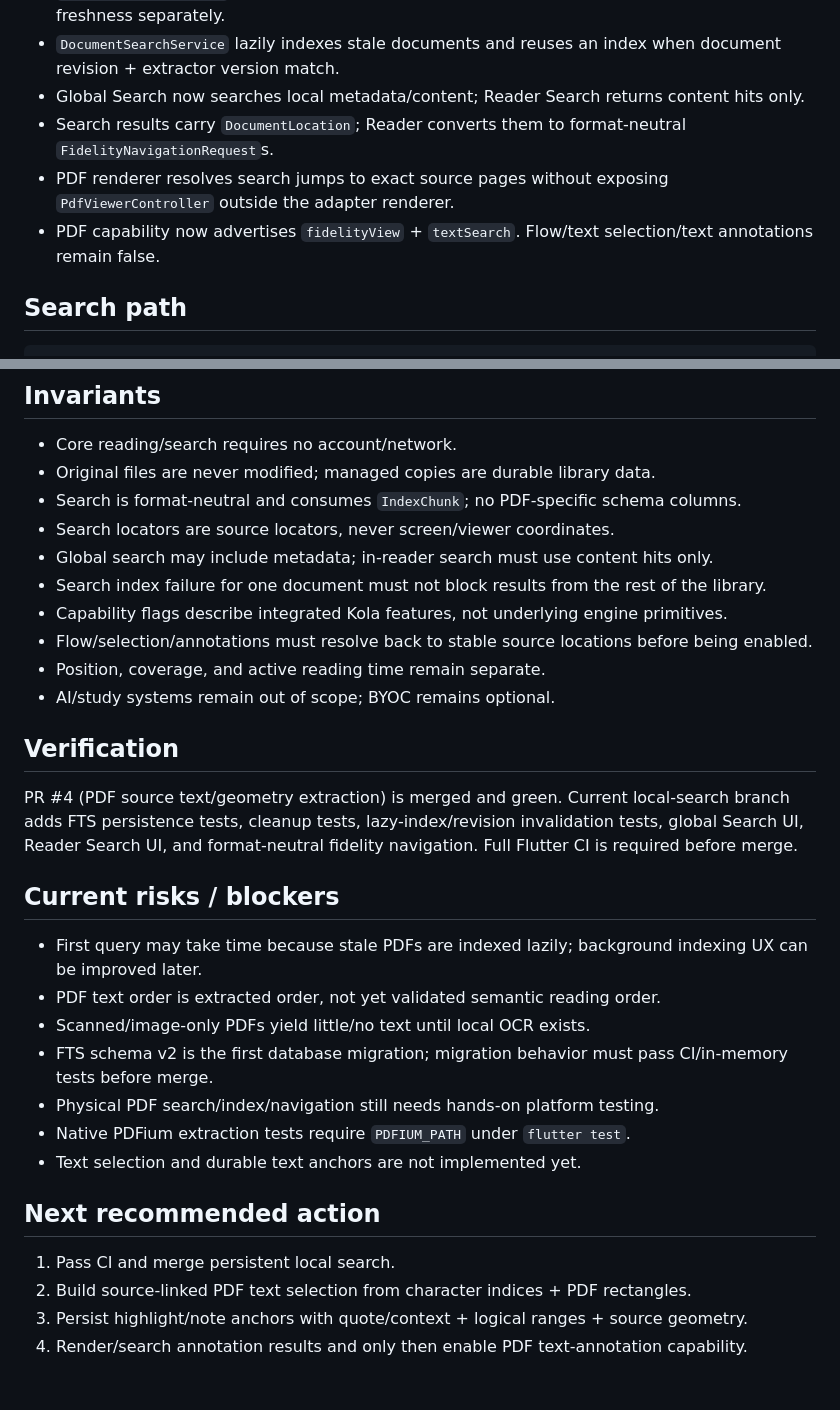
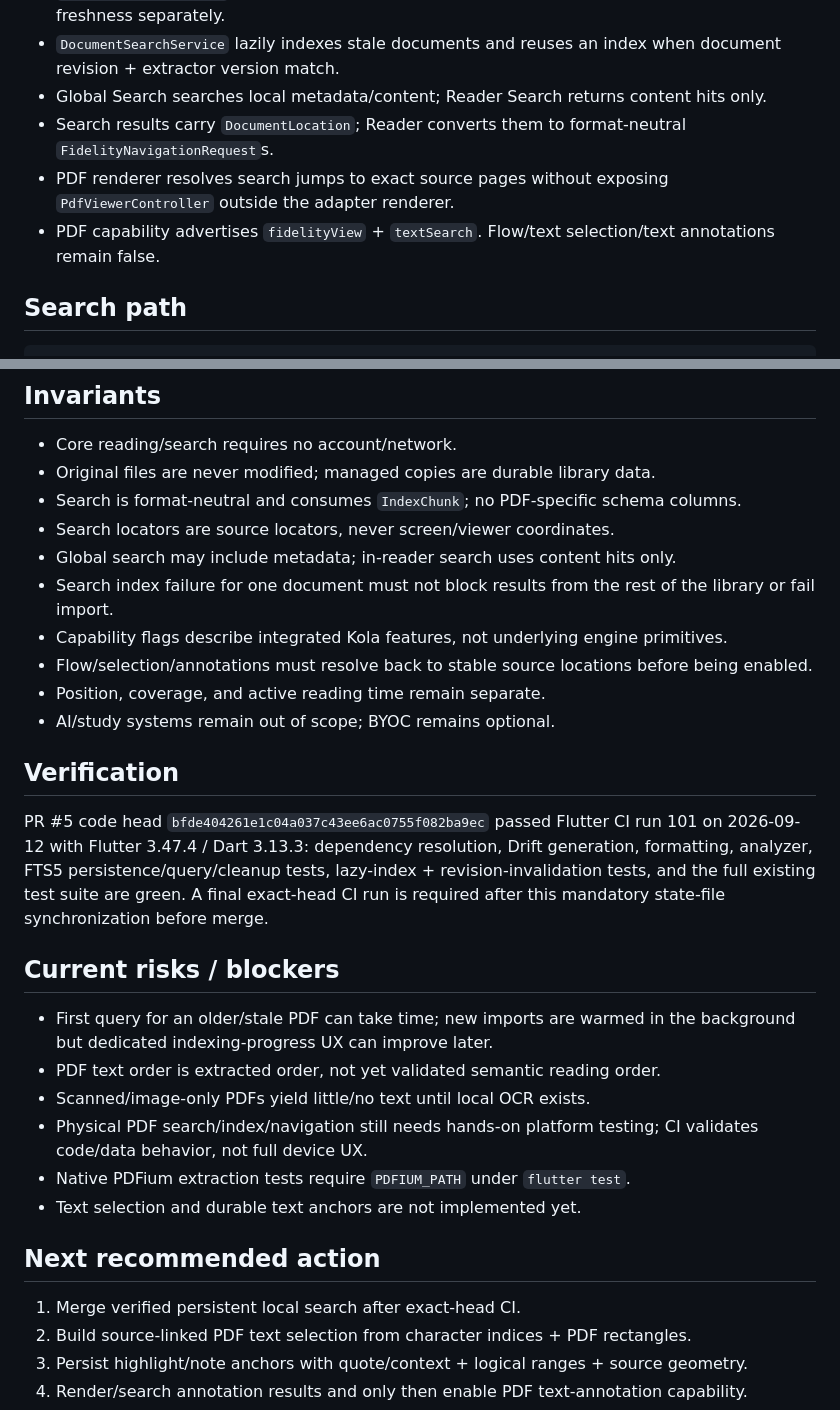
Before and after one commit to aaditya140103/kola, a Markdown page: docs/PROJECT_STATE.md, 2 parts joined by grey strips. Rendered like a GitHub page; blank space fills up the shorter version.

Commit message:
Record verified local search milestone

```diff
--- a/docs/PROJECT_STATE.md
+++ b/docs/PROJECT_STATE.md
@@ -24,10 +25,10 @@ Kola imports content-addressed local documents, renders real PDFs through `pdfrx
 - PDF `extractIndexableContent()` emits page-level `IndexChunk`s with stable PDF locators.
 - `DriftSearchRepository` persists document metadata + content in SQLite FTS5 and stores index freshness separately.
 - `DocumentSearchService` lazily indexes stale documents and reuses an index when document revision + extractor version match.
-- Global Search now searches local metadata/content; Reader Search returns content hits only.
+- Global Search searches local metadata/content; Reader Search returns content hits only.
 - Search results carry `DocumentLocation`; Reader converts them to format-neutral `FidelityNavigationRequest`s.
 - PDF renderer resolves search jumps to exact source pages without exposing `PdfViewerController` outside the adapter renderer.
-- PDF capability now advertises `fidelityView` + `textSearch`. Flow/text selection/text annotations remain false.
+- PDF capability advertises `fidelityView` + `textSearch`. Flow/text selection/text annotations remain false.
 
 ## Search path
 
@@ -65,8 +66,8 @@ lib/document/adapters/pdf/pdfrx_pdf_fidelity_renderer.dart
 - Original files are never modified; managed copies are durable library data.
 - Search is format-neutral and consumes `IndexChunk`; no PDF-specific schema columns.
 - Search locators are source locators, never screen/viewer coordinates.
-- Global search may include metadata; in-reader search must use content hits only.
-- Search index failure for one document must not block results from the rest of the library.
+- Global search may include metadata; in-reader search uses content hits only.
+- Search index failure for one document must not block results from the rest of the library or fail import.
 - Capability flags describe integrated Kola features, not underlying engine primitives.
 - Flow/selection/annotations must resolve back to stable source locations before being enabled.
 - Position, coverage, and active reading time remain separate.
@@ -74,21 +75,20 @@ lib/document/adapters/pdf/pdfrx_pdf_fidelity_renderer.dart
 
 ## Verification
 
-PR #4 (PDF source text/geometry extraction) is merged and green. Current local-search branch adds FTS persistence tests, cleanup tests, lazy-index/revision invalidation tests, global Search UI, Reader Search UI, and format-neutral fidelity navigation. Full Flutter CI is required before merge.
+PR #5 code head `bfde404261e1c04a037c43ee6ac0755f082ba9ec` passed Flutter CI run 101 on 2026-09-12 with Flutter 3.47.4 / Dart 3.13.3: dependency resolution, Drift generation, formatting, analyzer, FTS5 persistence/query/cleanup tests, lazy-index + revision-invalidation tests, and the full existing test suite are green. A final exact-head CI run is required after this mandatory state-file synchronization before merge.
 
 ## Current risks / blockers
 
-- First query may take time because stale PDFs are indexed lazily; background indexing UX can be improved later.
+- First query for an older/stale PDF can take time; new imports are warmed in the background but dedicated indexing-progress UX can improve later.
 - PDF text order is extracted order, not yet validated semantic reading order.
 - Scanned/image-only PDFs yield little/no text until local OCR exists.
-- FTS schema v2 is the first database migration; migration behavior must pass CI/in-memory tests before merge.
-- Physical PDF search/index/navigation still needs hands-on platform testing.
+- Physical PDF search/index/navigation still needs hands-on platform testing; CI validates code/data behavior, not full device UX.
 - Native PDFium extraction tests require `PDFIUM_PATH` under `flutter test`.
 - Text selection and durable text anchors are not implemented yet.
 
 ## Next recommended action
 
-1. Pass CI and merge persistent local search.
+1. Merge verified persistent local search after exact-head CI.
 2. Build source-linked PDF text selection from character indices + PDF rectangles.
 3. Persist highlight/note anchors with quote/context + logical ranges + source geometry.
 4. Render/search annotation results and only then enable PDF text-annotation capability.
```
Also changed, not shown: other parts of docs/PROJECT_STATE.md (+2 -1 lines).
